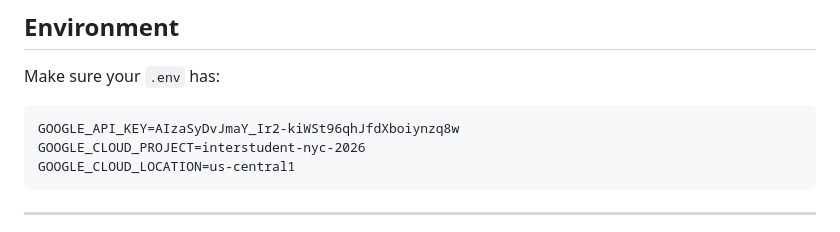
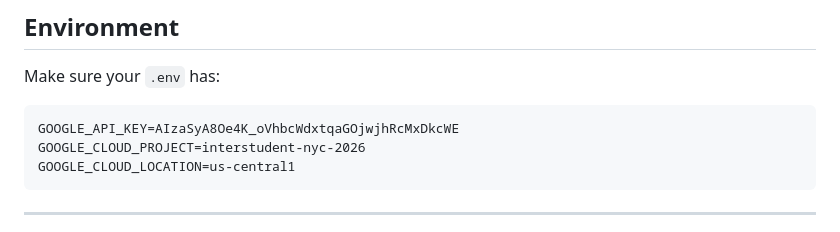
Before and after one commit to gerald512-beep/InterStudent, a Markdown page: HANDOFF_DEV2.md, the part around the change. Drawn GitHub-style.

Commit message:
Rotate API key — revoke exposed key, update handoff with new key
Co-Authored-By: Claude Sonnet 4.6 <noreply@anthropic.com>

````diff
--- a/HANDOFF_DEV2.md
+++ b/HANDOFF_DEV2.md
@@ -104,7 +104,7 @@ Your `run_agent2(retrieval_pack)` must return this exact shape for the Creative
 
 Make sure your `.env` has:
 ```
-GOOGLE_API_KEY=AIzaSyDvJmaY_Ir2-kiWSt96qhJfdXboiynzq8w
+GOOGLE_API_KEY=AIzaSyA8Oe4K_oVhbcWdxtqaGOjwjhRcMxDkcWE
 GOOGLE_CLOUD_PROJECT=interstudent-nyc-2026
 GOOGLE_CLOUD_LOCATION=us-central1
 ```
````
